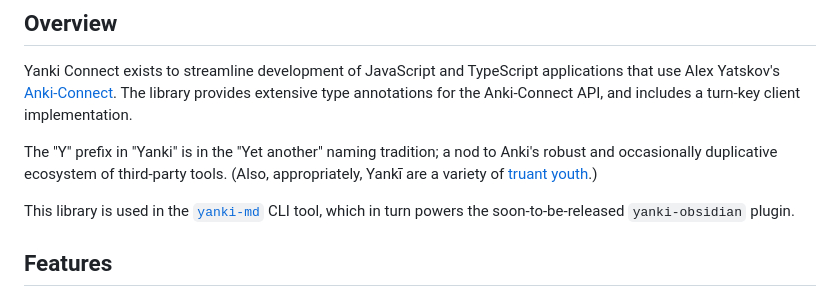
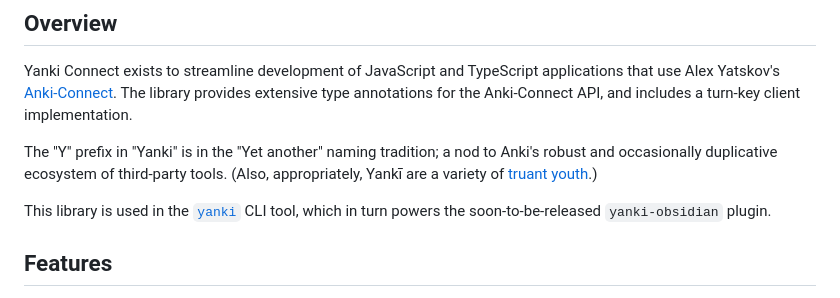
Before and after one commit to kitschpatrol/yanki-connect, a Markdown page: readme.md, the part around the change. Rendered like a GitHub page.

Commit message:
Update yanki-md to yanki.

```diff
--- a/readme.md
+++ b/readme.md
@@ -25,7 +25,7 @@ Yanki Connect exists to streamline development of JavaScript and TypeScript appl
 
 The "Y" prefix in "Yanki" is in the "Yet another" naming tradition; a nod to Anki's robust and occasionally duplicative ecosystem of third-party tools. (Also, appropriately, Yankī are a variety of [truant youth](https://en.wikipedia.org/wiki/Yankee#/media/File:ヤンキー.jpg).)
 
-This library is used in the [`yanki-md`](https://github.com/kitschpatrol/yanki-md) CLI tool, which in turn powers the soon-to-be-released `yanki-obsidian` plugin.
+This library is used in the [`yanki`](https://github.com/kitschpatrol/yanki) CLI tool, which in turn powers the soon-to-be-released `yanki-obsidian` plugin.
 
 ## Features
 
```
